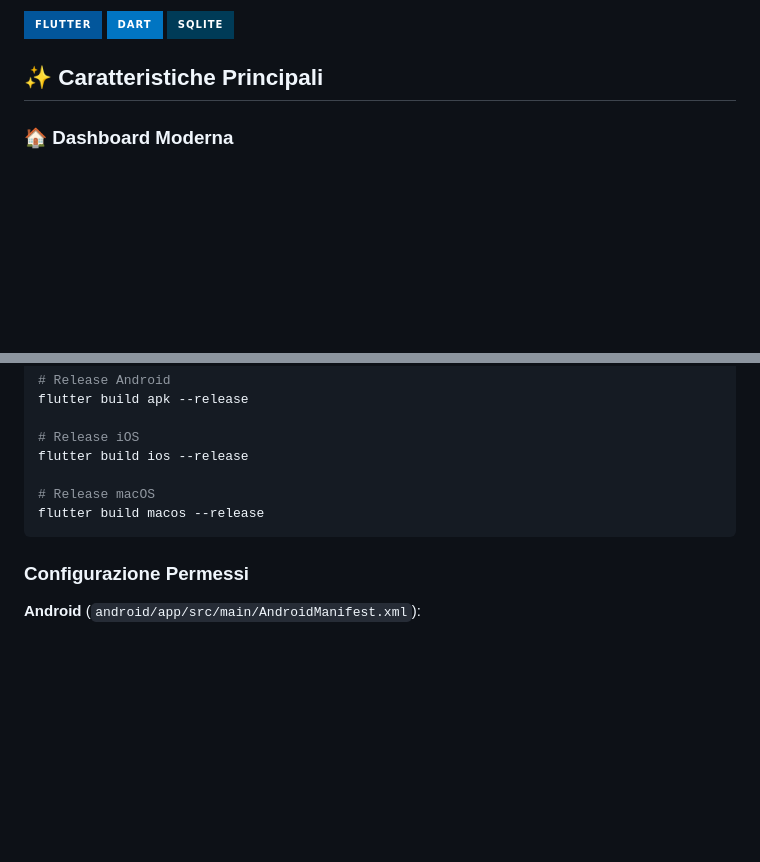
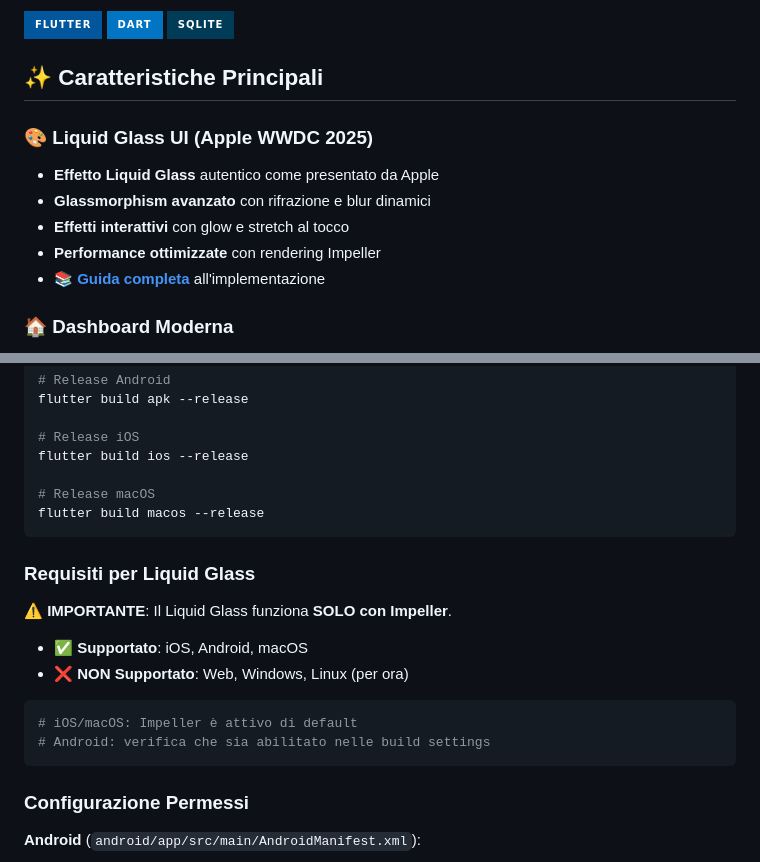
Before and after one commit to freednumber/moneyy_app, a Markdown page: README.md, 2 parts joined by grey strips. Drawn GitHub-style; badges without logos; blank space fills up the shorter version.

````diff
--- a/README.md
+++ b/README.md
@@ -7,6 +7,13 @@
 ![SQLite](https://img.shields.io/badge/SQLite-003B57?style=for-the-badge&logo=sqlite&logoColor=white)
 
 ## ✨ Caratteristiche Principali
+
+### 🎨 **Liquid Glass UI (Apple WWDC 2025)**
+- **Effetto Liquid Glass** autentico come presentato da Apple
+- **Glassmorphism avanzato** con rifrazione e blur dinamici
+- **Effetti interattivi** con glow e stretch al tocco
+- **Performance ottimizzate** con rendering Impeller
+- 📚 [**Guida completa**](LIQUID_GLASS_GUIDE.md) all'implementazione
 
 ### 🏠 **Dashboard Moderna**
 - **Panoramica finanziaria** in tempo reale
@@ -99,6 +94,18 @@ flutter build ios --release
 flutter build macos --release
 ```
 
+### Requisiti per Liquid Glass
+
+⚠️ **IMPORTANTE**: Il Liquid Glass funziona **SOLO con Impeller**.
+
+- ✅ **Supportato**: iOS, Android, macOS
+- ❌ **NON Supportato**: Web, Windows, Linux (per ora)
+
+```bash
+# iOS/macOS: Impeller è attivo di default
+# Android: verifica che sia abilitato nelle build settings
+```
+
 ### Configurazione Permessi
 
 **Android** (`android/app/src/main/AndroidManifest.xml`):
````
Also changed, not shown: other parts of README.md (+85 -27 lines).
